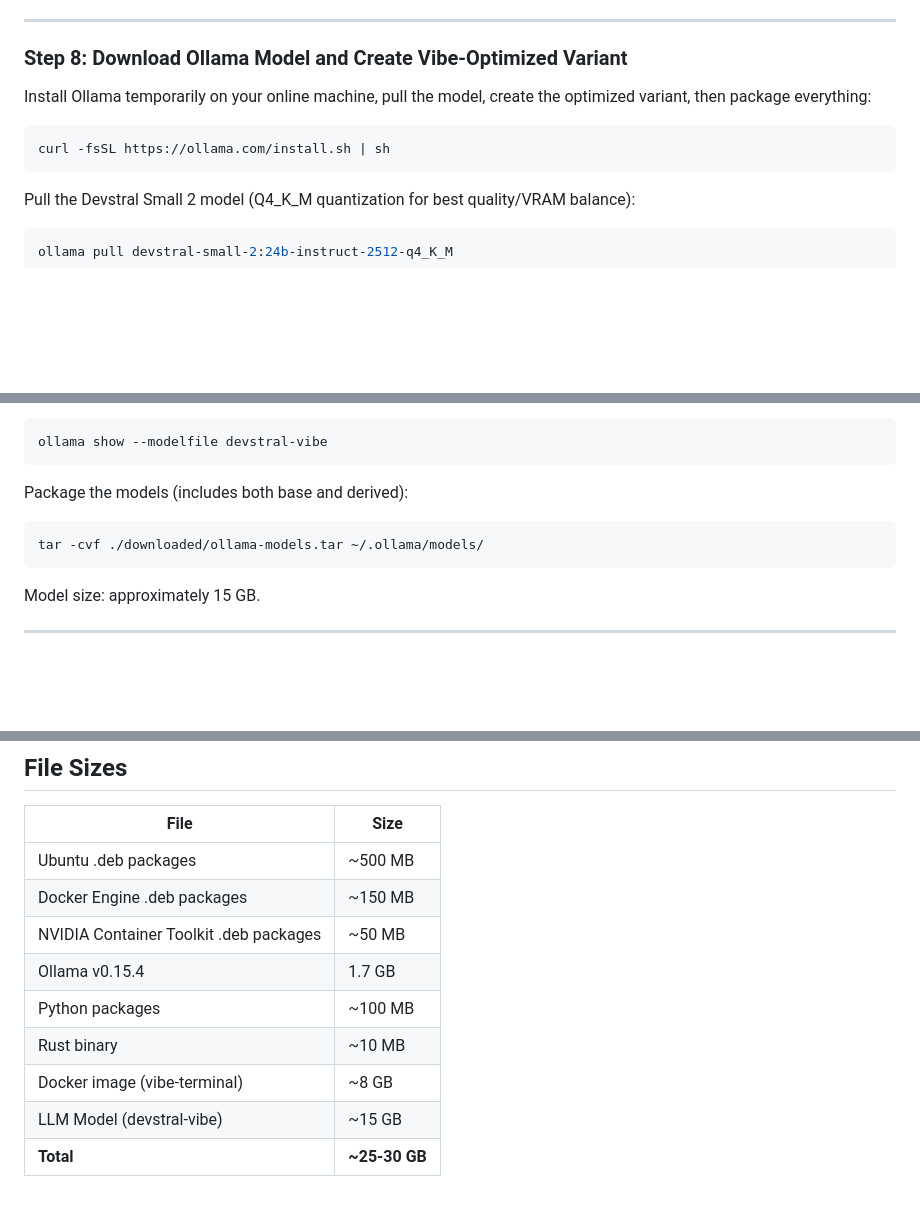
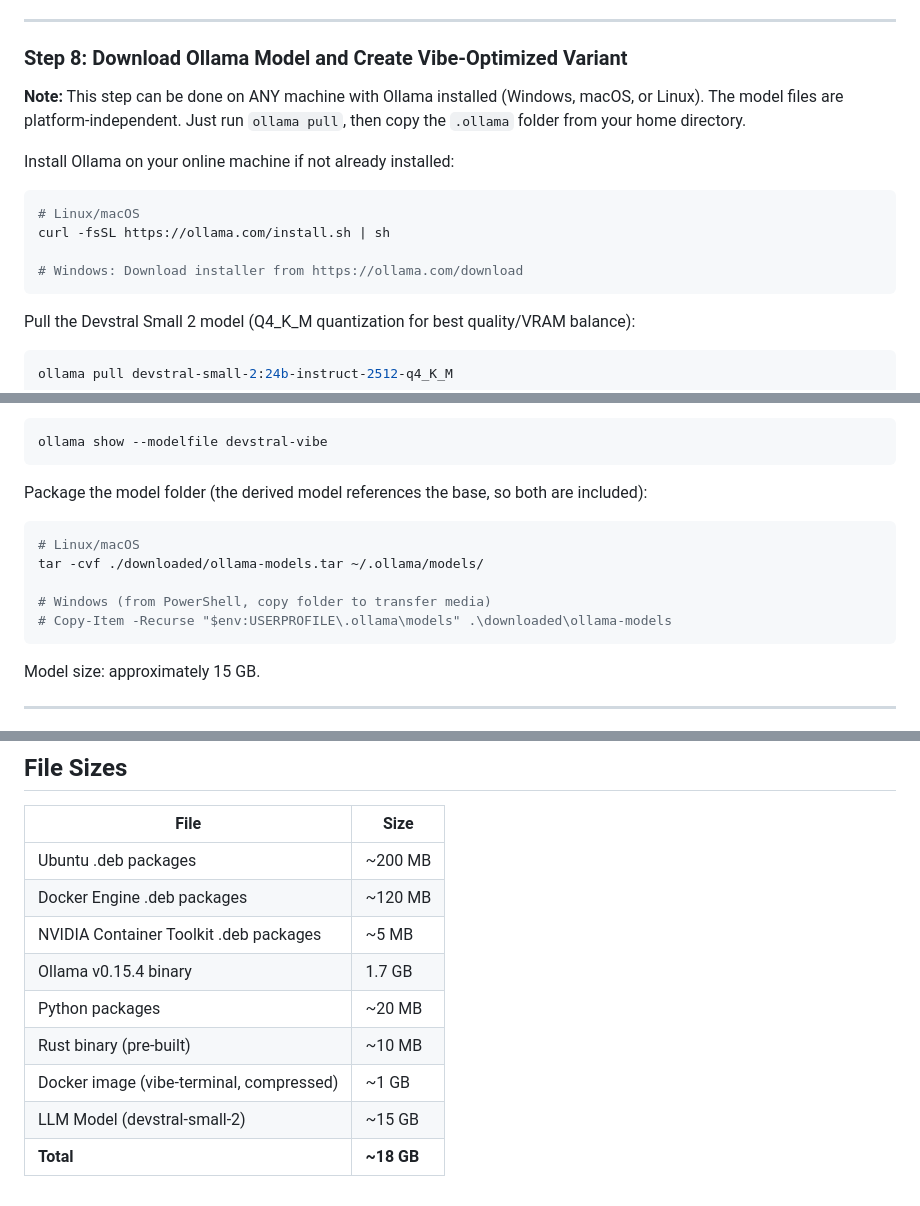
Before and after one commit to BigBIueWhale/vibe_web_terminal, a Markdown page: doc/OFFLINE_SETUP_GUIDE.md, 3 parts joined by grey strips. GitHub-like rendering; blank space fills up the shorter version.

Commit message:
Clarify model download is platform-independent and fix file sizes
- Added note that model download (ollama pull) works on Windows/macOS/Linux
- Added Windows PowerShell instructions for copying .ollama folder
- Fixed inaccurate file size estimates:
  - Docker image: 8 GB → 1 GB (compressed)
  - .deb packages: more realistic estimates
  - Total: 25-30 GB → 18 GB

https://claude.ai/code/session_01Jpd5D2nKJR8ctDVqDYR7Hi

````diff
--- a/doc/OFFLINE_SETUP_GUIDE.md
+++ b/doc/OFFLINE_SETUP_GUIDE.md
@@ -124,10 +124,15 @@ File size: 1.66 GB. Format is `.tar.zst` which needs the `zstd` package to extra
 
 ### Step 8: Download Ollama Model and Create Vibe-Optimized Variant
 
-Install Ollama temporarily on your online machine, pull the model, create the optimized variant, then package everything:
+**Note:** This step can be done on ANY machine with Ollama installed (Windows, macOS, or Linux). The model files are platform-independent. Just run `ollama pull`, then copy the `.ollama` folder from your home directory.
+
+Install Ollama on your online machine if not already installed:
 
 ```bash
+# Linux/macOS
 curl -fsSL https://ollama.com/install.sh | sh
+
+# Windows: Download installer from https://ollama.com/download
 ```
 
 Pull the Devstral Small 2 model (Q4_K_M quantization for best quality/VRAM balance):
@@ -171,10 +176,14 @@ Verify it was created:
 ollama show --modelfile devstral-vibe
 ```
 
-Package the models (includes both base and derived):
+Package the model folder (the derived model references the base, so both are included):
 
 ```bash
+# Linux/macOS
 tar -cvf ./downloaded/ollama-models.tar ~/.ollama/models/
+
+# Windows (from PowerShell, copy folder to transfer media)
+# Copy-Item -Recurse "$env:USERPROFILE\.ollama\models" .\downloaded\ollama-models
 ```
 
 Model size: approximately 15 GB.
@@ -489,12 +498,12 @@ Shows: NVIDIA GeForce RTX 5090 inside Docker container
 
 | File | Size |
 |------|------|
-| Ubuntu .deb packages | ~500 MB |
-| Docker Engine .deb packages | ~150 MB |
-| NVIDIA Container Toolkit .deb packages | ~50 MB |
-| Ollama v0.15.4 | 1.7 GB |
-| Python packages | ~100 MB |
-| Rust binary | ~10 MB |
-| Docker image (vibe-terminal) | ~8 GB |
-| LLM Model (devstral-vibe) | ~15 GB |
-| **Total** | **~25-30 GB** |
+| Ubuntu .deb packages | ~200 MB |
+| Docker Engine .deb packages | ~120 MB |
+| NVIDIA Container Toolkit .deb packages | ~5 MB |
+| Ollama v0.15.4 binary | 1.7 GB |
+| Python packages | ~20 MB |
+| Rust binary (pre-built) | ~10 MB |
+| Docker image (vibe-terminal, compressed) | ~1 GB |
+| LLM Model (devstral-small-2) | ~15 GB |
+| **Total** | **~18 GB** |
````
Also changed, not shown: other parts of doc/OFFLINE_SETUP_GUIDE.md (+1 -1 lines).
